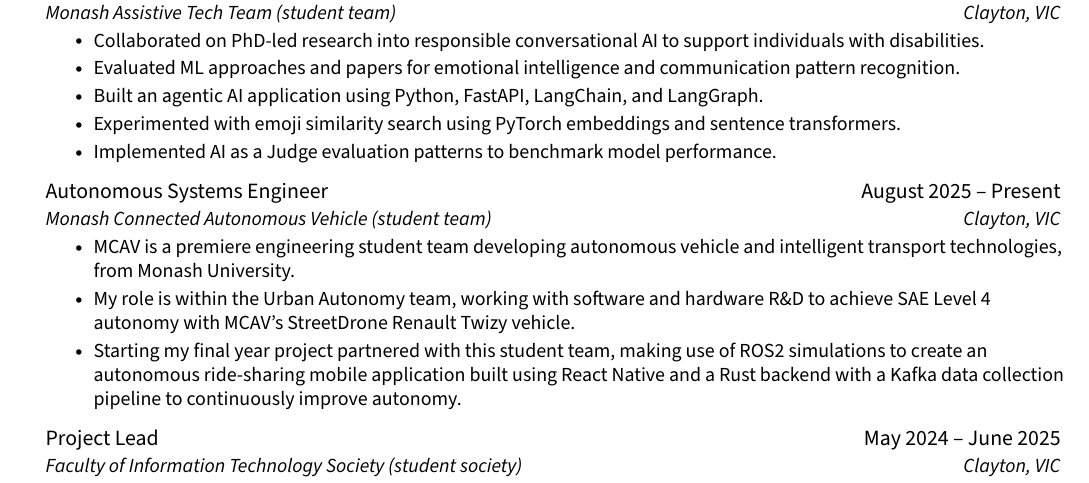
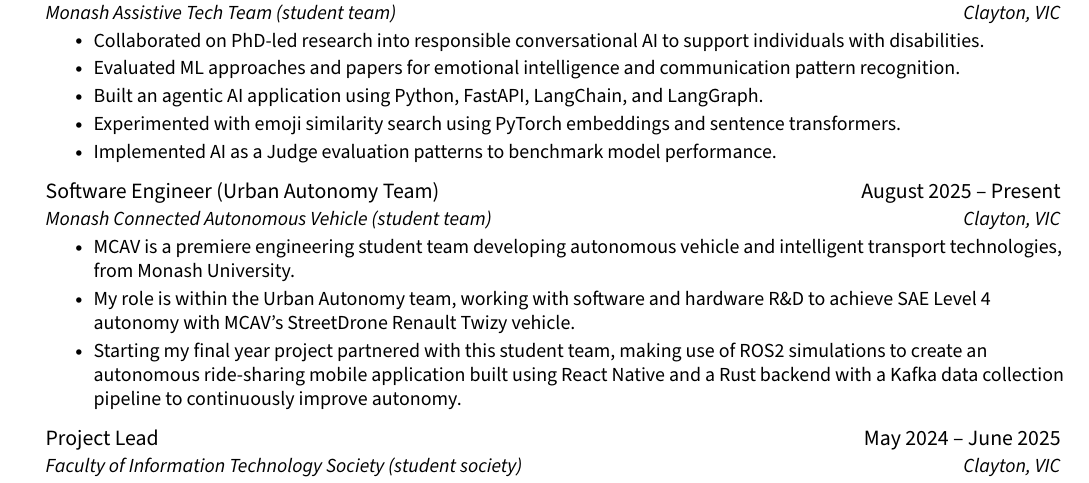
Before and after one commit to jenul-ferdinand/resume, a LaTeX CV (resume.tex): part of page 2 of 2, cut so that both start at the same text. Compiled offline with pdfLaTeX.

Commit message:
refactor(mcav): update role title

```diff
--- a/resume.tex
+++ b/resume.tex
@@ -238,7 +238,7 @@
 
     % ! Monash Connected Autonomous Vehicle
     \resumeSubheading
-    {Autonomous Systems Engineer}{August 2025 -- Present}
+    {Software Engineer (Urban Autonomy Team)}{August 2025 -- Present}
     {Monash Connected Autonomous Vehicle (student team)}{Clayton, VIC}
       \resumeItemListStart
         \resumeItem{MCAV is a premiere engineering student team developing autonomous vehicle and intelligent transport technologies, from Monash University.}
```
